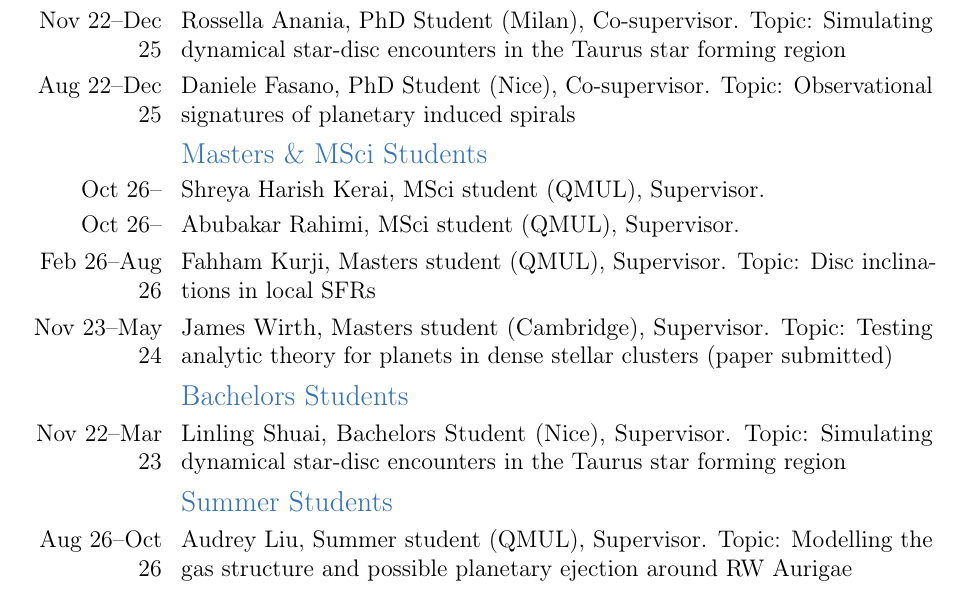
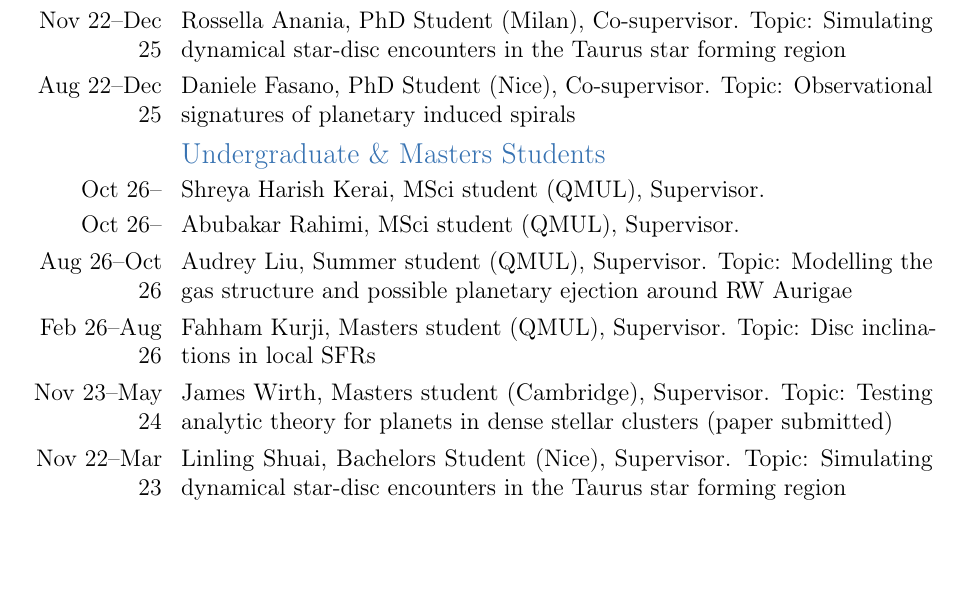
Before and after one commit to ajw278/cv, a LaTeX CV (main_long.tex): part of page 2 of 12, cut so that both start at the same text, the shorter picture padded with empty space. Compiled offline with pdfLaTeX.

Commit message:
Merge non-PhD supervision into single Undergraduate & Masters section
Co-Authored-By: Claude Sonnet 4.6 <noreply@anthropic.com>

```diff
--- a/main_long.tex
+++ b/main_long.tex
@@ -86,17 +86,13 @@ I have given 20 talks in departments across Europe, the US and China and at 42 i
 \cventry{Nov 22--Dec 25}{\textnormal{Rossella Anania, PhD Student (Milan), Co-supervisor. Topic: Simulating dynamical star-disc encounters in the Taurus star forming region}}{}{}{}{}
 \cventry{Aug 22--Dec 25}{\textnormal{Daniele Fasano, PhD Student (Nice), Co-supervisor. Topic: Observational signatures of planetary induced spirals}}{}{}{}{}
 
-\subsection{Masters \& MSci Students}
+\subsection{Undergraduate \& Masters Students}
 \cventry{Oct 26--}{\textnormal{Shreya Harish Kerai, MSci student (QMUL), Supervisor.}}{}{}{}{}
 \cventry{Oct 26--}{\textnormal{Abubakar Rahimi, MSci student (QMUL), Supervisor.}}{}{}{}{}
+\cventry{Aug 26--Oct 26}{\textnormal{Audrey Liu, Summer student (QMUL), Supervisor. Topic: Modelling the gas structure and possible planetary ejection around RW Aurigae}}{}{}{}{}
 \cventry{Feb 26--Aug 26}{\textnormal{Fahham Kurji, Masters student (QMUL), Supervisor. Topic: Disc inclinations in local SFRs}}{}{}{}{}
 \cventry{Nov 23--May 24}{\textnormal{James Wirth, Masters student (Cambridge), Supervisor. Topic: Testing analytic theory for planets in dense stellar clusters (paper submitted)}}{}{}{}{}
-
-\subsection{Bachelors Students}
 \cventry{Nov 22--Mar 23}{\textnormal{Linling Shuai, Bachelors Student (Nice), Supervisor. Topic: Simulating dynamical star-disc encounters in the Taurus star forming region}}{}{}{}{}
-
-\subsection{Summer Students}
-\cventry{Aug 26--Oct 26}{\textnormal{Audrey Liu, Summer student (QMUL), Supervisor. Topic: Modelling the gas structure and possible planetary ejection around RW Aurigae}}{}{}{}{}
 
 \section{Teaching}
 \cventry{2025-present}{\textnormal{Phyical Cosmology Lecturer/Module Co-organiser}}{\textnormal{Third year undergraduate course}}{}{}{}
```
Also changed, not shown: main.tex (+1 -1 lines).
